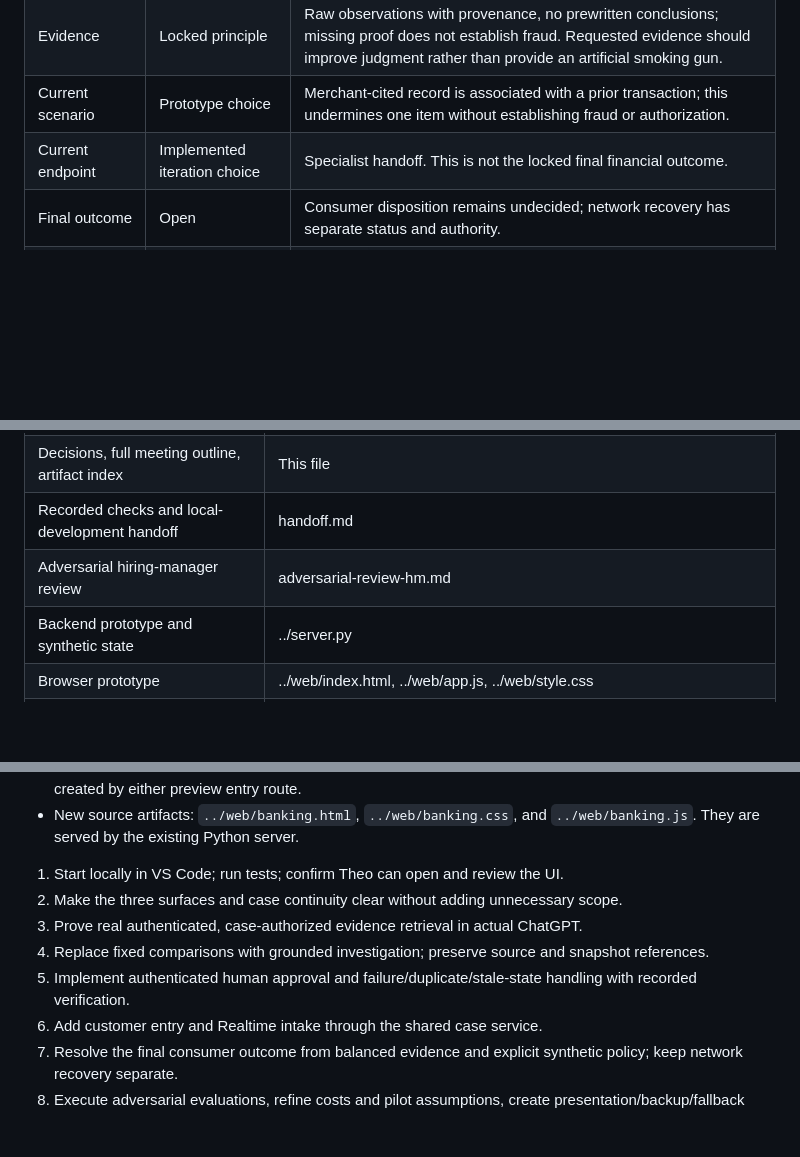
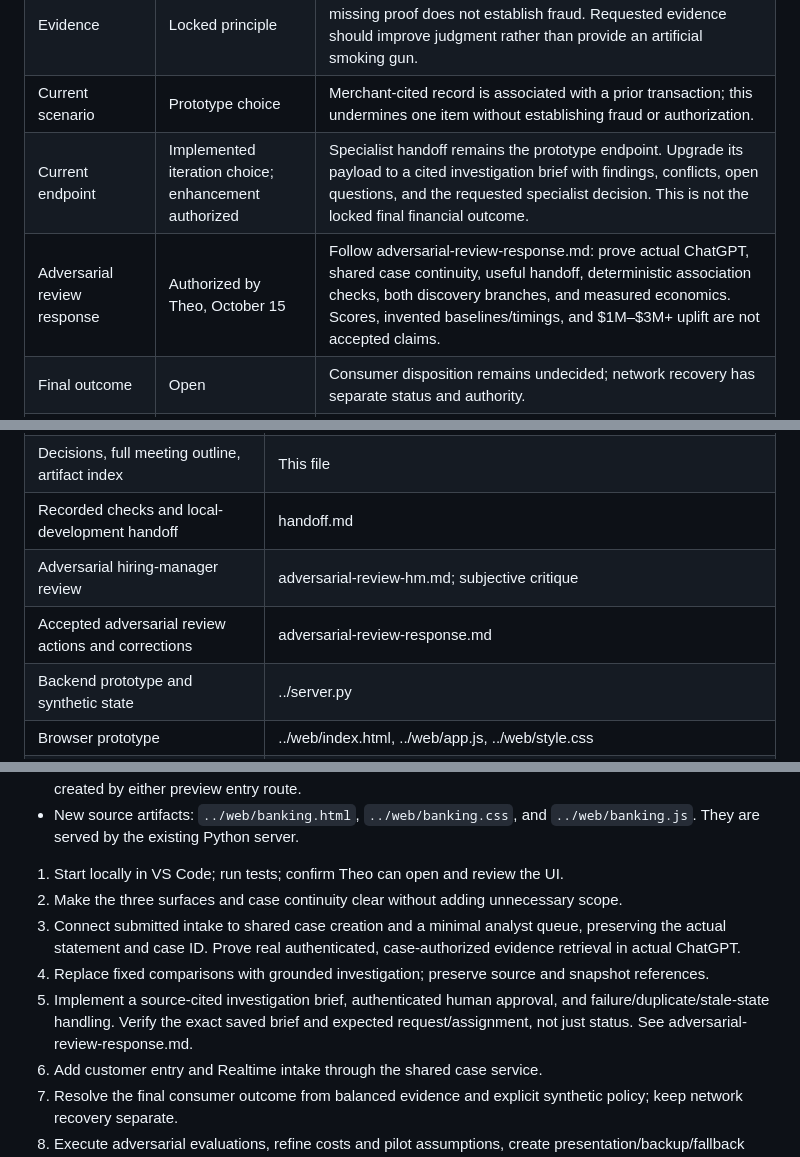
Before and after one commit to buildtheo/apex_demo, a Markdown page: docs/decisions-and-artifacts.md, 3 parts joined by grey strips. Drawn GitHub-style; blank space fills up the shorter version.

Commit message:
Apply accepted adversarial review corrections and implementation priorities

```diff
--- a/docs/decisions-and-artifacts.md
+++ b/docs/decisions-and-artifacts.md
@@ -15,7 +15,8 @@ Updated October 15, 2026. Consolidated from the available project conversation a
 | Approval | Locked direction | Show approval and verification on both actions; explain first in depth and finish second in approximately 60–90 seconds. |
 | Evidence | Locked principle | Raw observations with provenance, no prewritten conclusions; missing proof does not establish fraud. Requested evidence should improve judgment rather than provide an artificial smoking gun. |
 | Current scenario | Prototype choice | Merchant-cited record is associated with a prior transaction; this undermines one item without establishing fraud or authorization. |
-| Current endpoint | Implemented iteration choice | Specialist handoff. This is not the locked final financial outcome. |
+| Current endpoint | Implemented iteration choice; enhancement authorized | Specialist handoff remains the prototype endpoint. Upgrade its payload to a cited investigation brief with findings, conflicts, open questions, and the requested specialist decision. This is not the locked final financial outcome. |
+| Adversarial review response | Authorized by Theo, October 15 | Follow adversarial-review-response.md: prove actual ChatGPT, shared case continuity, useful handoff, deterministic association checks, both discovery branches, and measured economics. Scores, invented baselines/timings, and $1M–$3M+ uplift are not accepted claims. |
 | Final outcome | Open | Consumer disposition remains undecided; network recovery has separate status and authority. |
 | Variant direction | Proposed | Customer-favorable primary path and stronger merchant evidence counterexample can test impartial reassessment; neither outcome is an automatic rebilling rule or locked fixture. |
 | Economics | Illustrative assumptions | 60,000 eligible cases/year; 20 minutes baseline; 5 minutes saved; $60/hour; 5,000 hours and $300,000 annual gross capacity value before costs. Not measured savings. |
@@ -102,7 +103,8 @@ Older proposed policy POL-DISP-104-v2.4, EVD-3DS-005 payloads, and UPHOLD_CLAIM_
 | Customer-to-analyst flow and ownership | demo-flow.md |
 | Decisions, full meeting outline, artifact index | This file |
 | Recorded checks and local-development handoff | handoff.md |
-| Adversarial hiring-manager review | adversarial-review-hm.md |
+| Adversarial hiring-manager review | adversarial-review-hm.md; subjective critique |
+| Accepted adversarial review actions and corrections | adversarial-review-response.md |
 | Backend prototype and synthetic state | ../server.py |
 | Browser prototype | ../web/index.html, ../web/app.js, ../web/style.css |
 | Existing workflow tests | ../tests/test_workflow.py |
@@ -128,9 +130,9 @@ Older proposed policy POL-DISP-104-v2.4, EVD-3DS-005 payloads, and UPHOLD_CLAIM_
 
 1. Start locally in VS Code; run tests; confirm Theo can open and review the UI.
 2. Make the three surfaces and case continuity clear without adding unnecessary scope.
-3. Prove real authenticated, case-authorized evidence retrieval in actual ChatGPT.
+3. Connect submitted intake to shared case creation and a minimal analyst queue, preserving the actual statement and case ID. Prove real authenticated, case-authorized evidence retrieval in actual ChatGPT.
 4. Replace fixed comparisons with grounded investigation; preserve source and snapshot references.
-5. Implement authenticated human approval and failure/duplicate/stale-state handling with recorded verification.
+5. Implement a source-cited investigation brief, authenticated human approval, and failure/duplicate/stale-state handling. Verify the exact saved brief and expected request/assignment, not just status. See adversarial-review-response.md.
 6. Add customer entry and Realtime intake through the shared case service.
 7. Resolve the final consumer outcome from balanced evidence and explicit synthetic policy; keep network recovery separate.
 8. Execute adversarial evaluations, refine costs and pilot assumptions, create presentation/backup/fallback material, and rehearse the timed story.
```
